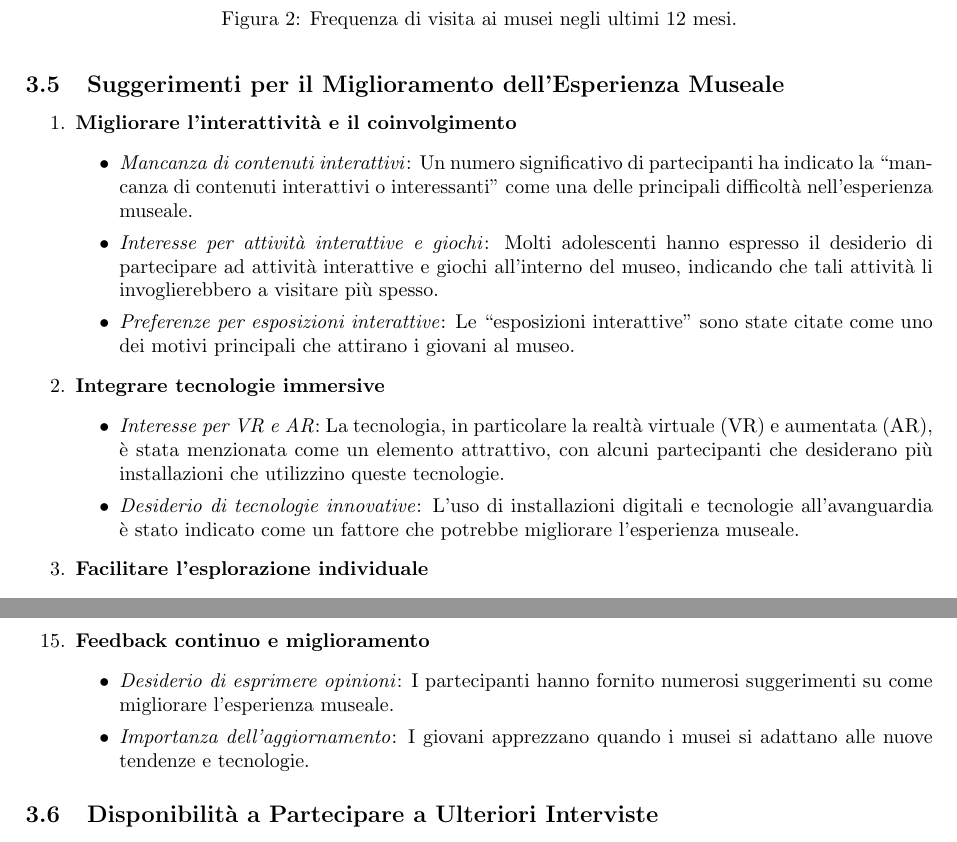
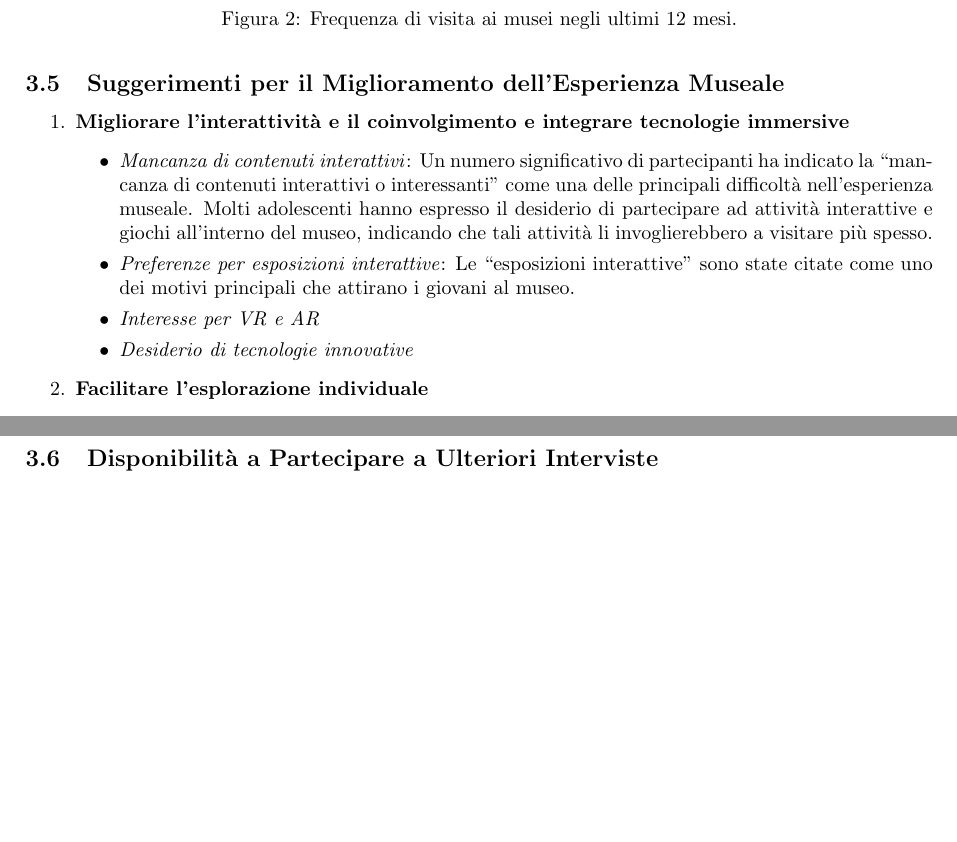
Before and after one commit to carmengiaccotto/project_human_computer_interaction_24-25, a LaTeX document (C1/draft/Final_needfinding.tex): two parts of pages 5 and 7 of 10 before the commit and two parts of pages 5 and 6 of 9 after it, joined at a grey line, cut so that both start at the same text, the shorter picture padded with empty space. Compiled offline with pdfLaTeX.

Commit message:
Update and rename C1_DRAFT.tex to Final_needfinding.tex

```diff
--- a/C1/draft/C1_DRAFT.tex
+++ b/C1/draft/Final_needfinding.tex
@@ -210,17 +210,12 @@ Quando è stato chiesto quante volte avevano visitato un museo negli ultimi 12 m
 \subsection{Suggerimenti per il Miglioramento dell'Esperienza Museale}
 
 \begin{enumerate}
-    \item \textbf{Migliorare l'interattività e il coinvolgimento}
+    \item \textbf{Migliorare l'interattività e il coinvolgimento e integrare tecnologie immersive}
         \begin{itemize}
-            \item \textit{Mancanza di contenuti interattivi}: Un numero significativo di partecipanti ha indicato la ``mancanza di contenuti interattivi o interessanti'' come una delle principali difficoltà nell'esperienza museale.
-            \item \textit{Interesse per attività interattive e giochi}: Molti adolescenti hanno espresso il desiderio di partecipare ad attività interattive e giochi all'interno del museo, indicando che tali attività li invoglierebbero a visitare più spesso.
+            \item \textit{Mancanza di contenuti interattivi}: Un numero significativo di partecipanti ha indicato la ``mancanza di contenuti interattivi o interessanti'' come una delle principali difficoltà nell'esperienza museale. Molti adolescenti hanno espresso il desiderio di partecipare ad attività interattive e giochi all'interno del museo, indicando che tali attività li invoglierebbero a visitare più spesso.
             \item \textit{Preferenze per esposizioni interattive}: Le ``esposizioni interattive'' sono state citate come uno dei motivi principali che attirano i giovani al museo.
-        \end{itemize}
-
-    \item \textbf{Integrare tecnologie immersive}
-        \begin{itemize}
-            \item \textit{Interesse per VR e AR}: La tecnologia, in particolare la realtà virtuale (VR) e aumentata (AR), è stata menzionata come un elemento attrattivo, con alcuni partecipanti che desiderano più installazioni che utilizzino queste tecnologie.
-            \item \textit{Desiderio di tecnologie innovative}: L'uso di installazioni digitali e tecnologie all'avanguardia è stato indicato come un fattore che potrebbe migliorare l'esperienza museale.
+            \item \textit{Interesse per VR e AR}
+            \item \textit{Desiderio di tecnologie innovative}
         \end{itemize}
 
     \item \textbf{Facilitare l'esplorazione individuale}
@@ -294,12 +288,6 @@ Quando è stato chiesto quante volte avevano visitato un museo negli ultimi 12 m
             \item \textit{Diversi livelli di conoscenza}: C'è la necessità di fornire contenuti adatti sia a esperti che a neofiti.
             \item \textit{Accessibilità linguistica}: L'opzione di avere contenuti in diverse lingue è considerata importante da alcuni partecipanti.
         \end{itemize}
-
-    \item \textbf{Feedback continuo e miglioramento}
-        \begin{itemize}
-            \item \textit{Desiderio di esprimere opinioni}: I partecipanti hanno fornito numerosi suggerimenti su come migliorare l'esperienza museale.
-            \item \textit{Importanza dell'aggiornamento}: I giovani apprezzano quando i musei si adattano alle nuove tendenze e tecnologie.
-        \end{itemize}
 \end{enumerate}
 
 \subsection{Disponibilità a Partecipare a Ulteriori Interviste}
```
Also changed, not shown: C1/draft/Final_needfinding.tex (6 more changed lines).
